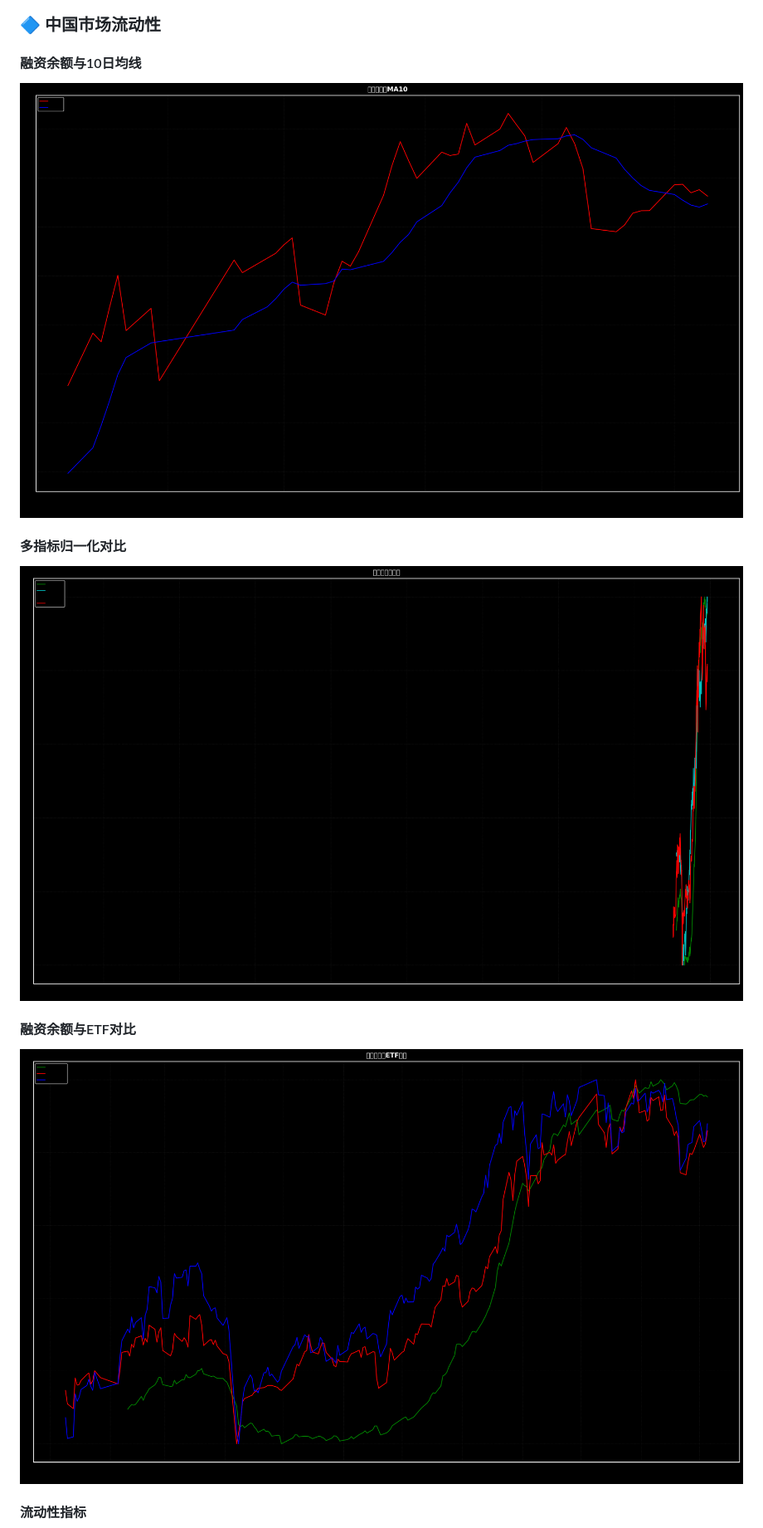
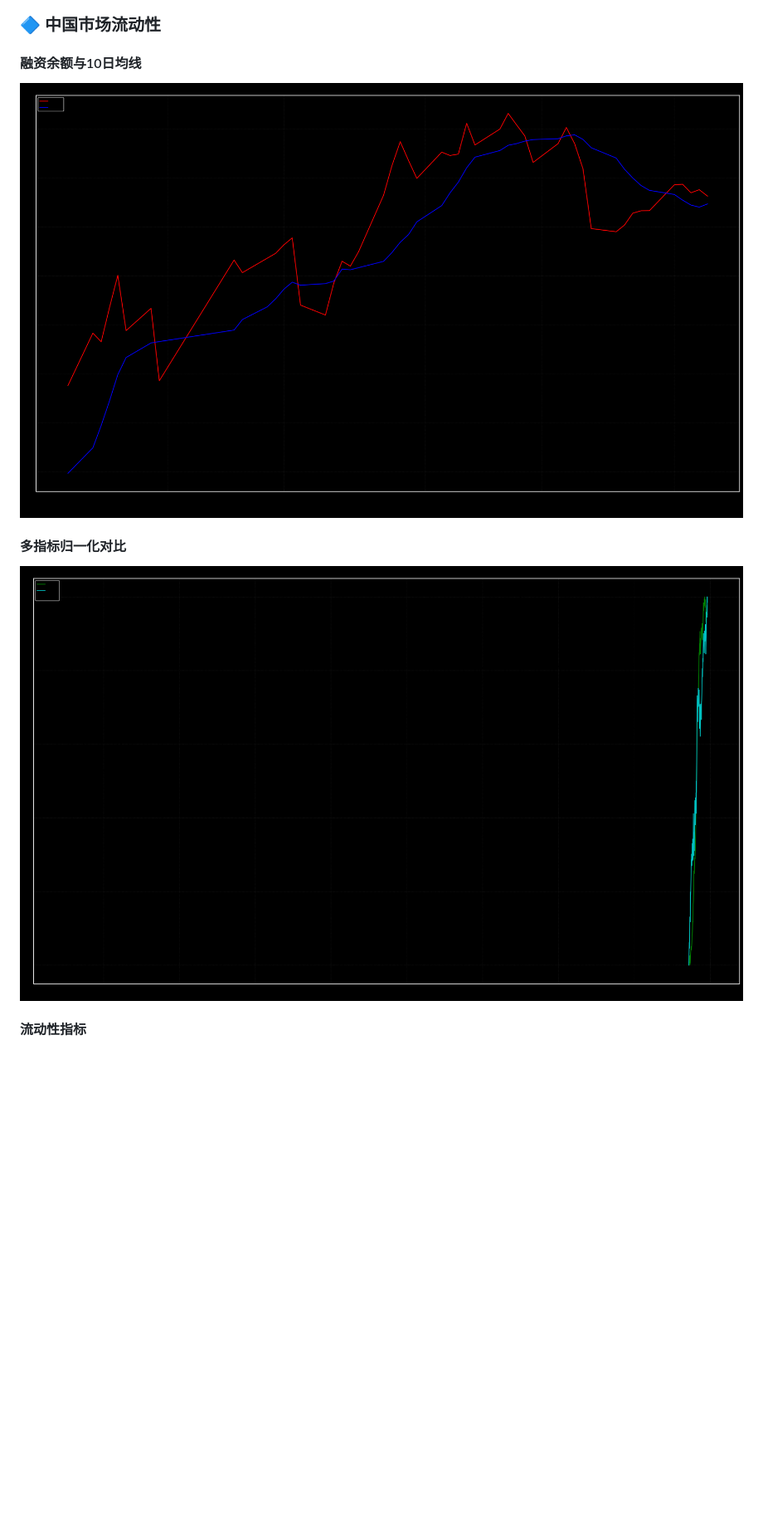
Before and after one commit to uu5zn/uu5zn.github.io, a Markdown page: output/市场分析报告.md, the part around one of its changes. Shown at 83% size. Rendered like a GitHub page; pictures changed too: output/rongziyue_1.png, output/rongziyue_2.png, output/rongziyue_ma.png; blank space fills up the shorter version.

```diff
--- a/output/市场分析报告.md
+++ b/output/市场分析报告.md
@@ -64,4 +70,3 @@
 
 ### 🔷 中国市场流动性
-
 #### 融资余额与10日均线
@@ -70,11 +74,6 @@
 
 #### 多指标归一化对比
-![多指标归一化对比](./rongziyue_1.png)
-
-
-#### 融资余额与ETF对比
-![融资余额与ETF对比](./rongziyue_2.png)
-
+![归一化指标](./rongziyue_1.png)
 
 #### 流动性指标
 ![流动性指标](./liudongxing.png)
```
Also changed, not shown: other parts of output/市场分析报告.md (+91 -40 lines), output/liudongxing.png, output/tenbond.png, 5 other files.
